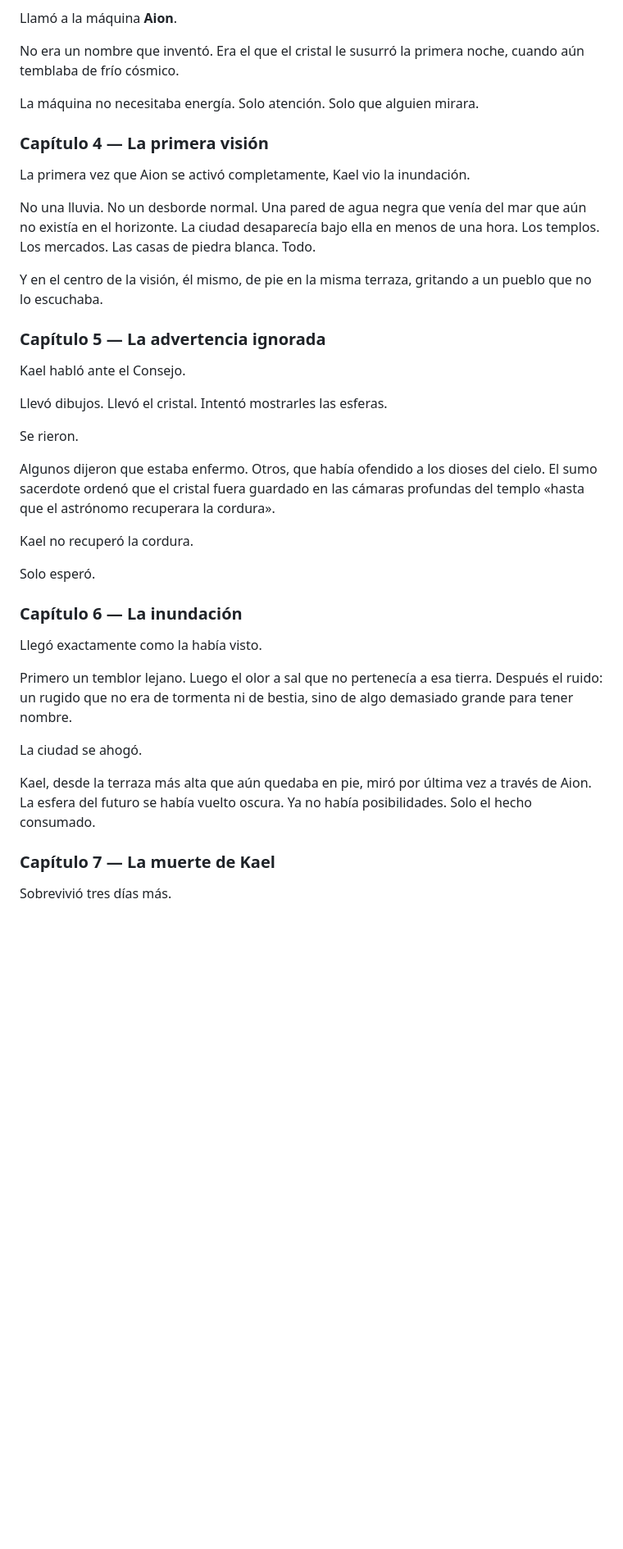
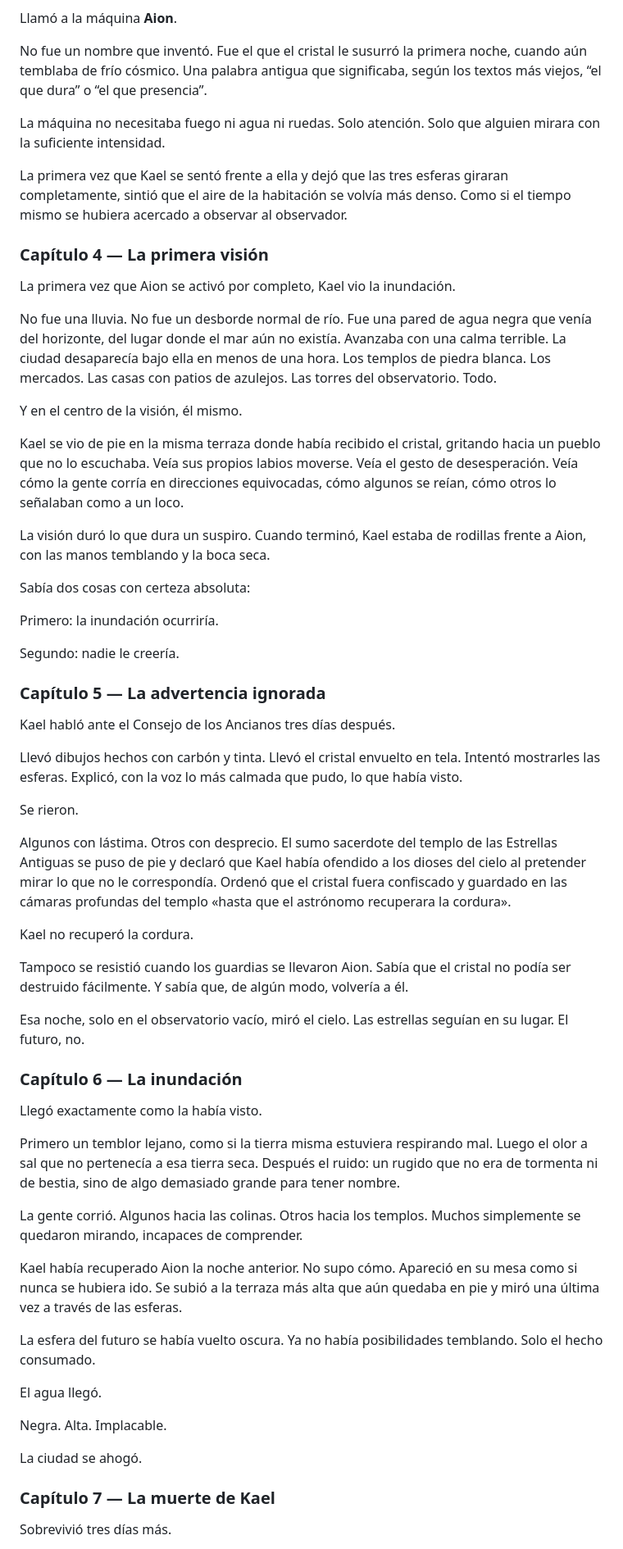
Before and after one commit to ruvalcab8eduardo-collab/aion-el-testigo-del-tiempo, a Markdown page: ebook/aion-el-testigo-del-tiempo.md, the part around one of its changes. Shown at 82% size. Drawn GitHub-style; blank space fills up the shorter version.

```diff
--- a/ebook/aion-el-testigo-del-tiempo.md
+++ b/ebook/aion-el-testigo-del-tiempo.md
@@ -40,41 +60,63 @@ Con bronce, madera de un árbol que ya no crece y cables de un metal que encontr
 
 Llamó a la máquina **Aion**.
 
-No era un nombre que inventó. Era el que el cristal le susurró la primera noche, cuando aún temblaba de frío cósmico.
+No fue un nombre que inventó. Fue el que el cristal le susurró la primera noche, cuando aún temblaba de frío cósmico. Una palabra antigua que significaba, según los textos más viejos, “el que dura” o “el que presencia”.
 
-La máquina no necesitaba energía. Solo atención. Solo que alguien mirara.
+La máquina no necesitaba fuego ni agua ni ruedas. Solo atención. Solo que alguien mirara con la suficiente intensidad.
+
+La primera vez que Kael se sentó frente a ella y dejó que las tres esferas giraran completamente, sintió que el aire de la habitación se volvía más denso. Como si el tiempo mismo se hubiera acercado a observar al observador.
 
 ### Capítulo 4 — La primera visión
 
-La primera vez que Aion se activó completamente, Kael vio la inundación.
+La primera vez que Aion se activó por completo, Kael vio la inundación.
 
-No una lluvia. No un desborde normal. Una pared de agua negra que venía del mar que aún no existía en el horizonte. La ciudad desaparecía bajo ella en menos de una hora. Los templos. Los mercados. Las casas de piedra blanca. Todo.
+No fue una lluvia. No fue un desborde normal de río. Fue una pared de agua negra que venía del horizonte, del lugar donde el mar aún no existía. Avanzaba con una calma terrible. La ciudad desaparecía bajo ella en menos de una hora. Los templos de piedra blanca. Los mercados. Las casas con patios de azulejos. Las torres del observatorio. Todo.
 
-Y en el centro de la visión, él mismo, de pie en la misma terraza, gritando a un pueblo que no lo escuchaba.
+Y en el centro de la visión, él mismo.
+
+Kael se vio de pie en la misma terraza donde había recibido el cristal, gritando hacia un pueblo que no lo escuchaba. Veía sus propios labios moverse. Veía el gesto de desesperación. Veía cómo la gente corría en direcciones equivocadas, cómo algunos se reían, cómo otros lo señalaban como a un loco.
+
+La visión duró lo que dura un suspiro. Cuando terminó, Kael estaba de rodillas frente a Aion, con las manos temblando y la boca seca.
+
+Sabía dos cosas con certeza absoluta:
+
+Primero: la inundación ocurriría.
+
+Segundo: nadie le creería.
 
 ### Capítulo 5 — La advertencia ignorada
 
-Kael habló ante el Consejo.
+Kael habló ante el Consejo de los Ancianos tres días después.
 
-Llevó dibujos. Llevó el cristal. Intentó mostrarles las esferas.
+Llevó dibujos hechos con carbón y tinta. Llevó el cristal envuelto en tela. Intentó mostrarles las esferas. Explicó, con la voz lo más calmada que pudo, lo que había visto.
 
 Se rieron.
 
-Algunos dijeron que estaba enfermo. Otros, que había ofendido a los dioses del cielo. El sumo sacerdote ordenó que el cristal fuera guardado en las cámaras profundas del templo «hasta que el astrónomo recuperara la cordura».
+Algunos con lástima. Otros con desprecio. El sumo sacerdote del templo de las Estrellas Antiguas se puso de pie y declaró que Kael había ofendido a los dioses del cielo al pretender mirar lo que no le correspondía. Ordenó que el cristal fuera confiscado y guardado en las cámaras profundas del templo «hasta que el astrónomo recuperara la cordura».
 
 Kael no recuperó la cordura.
 
-Solo esperó.
+Tampoco se resistió cuando los guardias se llevaron Aion. Sabía que el cristal no podía ser destruido fácilmente. Y sabía que, de algún modo, volvería a él.
+
+Esa noche, solo en el observatorio vacío, miró el cielo. Las estrellas seguían en su lugar. El futuro, no.
 
 ### Capítulo 6 — La inundación
 
 Llegó exactamente como la había visto.
 
-Primero un temblor lejano. Luego el olor a sal que no pertenecía a esa tierra. Después el ruido: un rugido que no era de tormenta ni de bestia, sino de algo demasiado grande para tener nombre.
+Primero un temblor lejano, como si la tierra misma estuviera respirando mal. Luego el olor a sal que no pertenecía a esa tierra seca. Después el ruido: un rugido que no era de tormenta ni de bestia, sino de algo demasiado grande para tener nombre.
+
+La gente corrió. Algunos hacia las colinas. Otros hacia los templos. Muchos simplemente se quedaron mirando, incapaces de comprender.
+
+Kael había recuperado Aion la noche anterior. No supo cómo. Apareció en su mesa como si nunca se hubiera ido. Se subió a la terraza más alta que aún quedaba en pie y miró una última vez a través de las esferas.
+
+La esfera del futuro se había vuelto oscura. Ya no había posibilidades temblando. Solo el hecho consumado.
+
+El agua llegó.
+
+Negra. Alta. Implacable.
 
 La ciudad se ahogó.
-
-Kael, desde la terraza más alta que aún quedaba en pie, miró por última vez a través de Aion. La esfera del futuro se había vuelto oscura. Ya no había posibilidades. Solo el hecho consumado.
 
 ### Capítulo 7 — La muerte de Kael
 
```
Also changed, not shown: other parts of ebook/aion-el-testigo-del-tiempo.md (+66 -148 lines).
